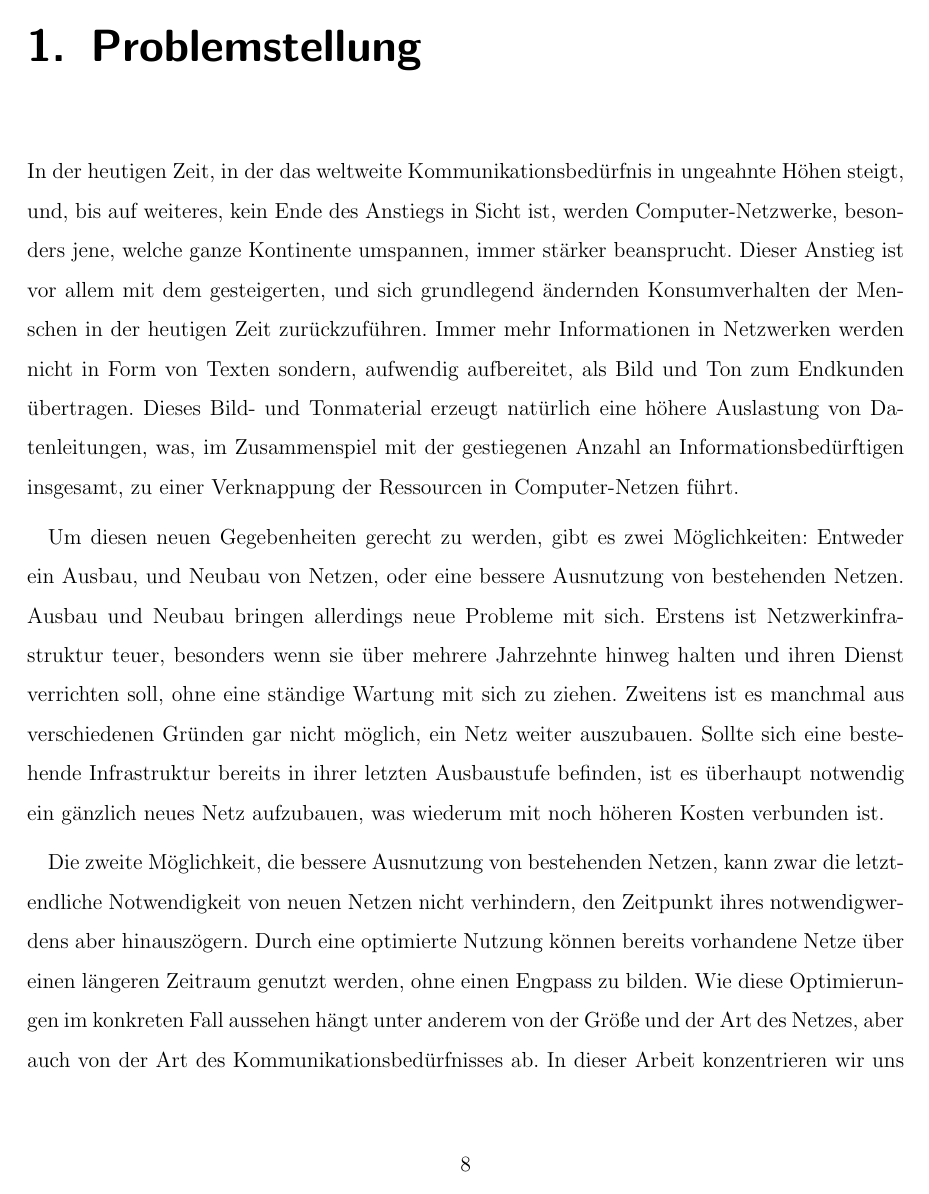
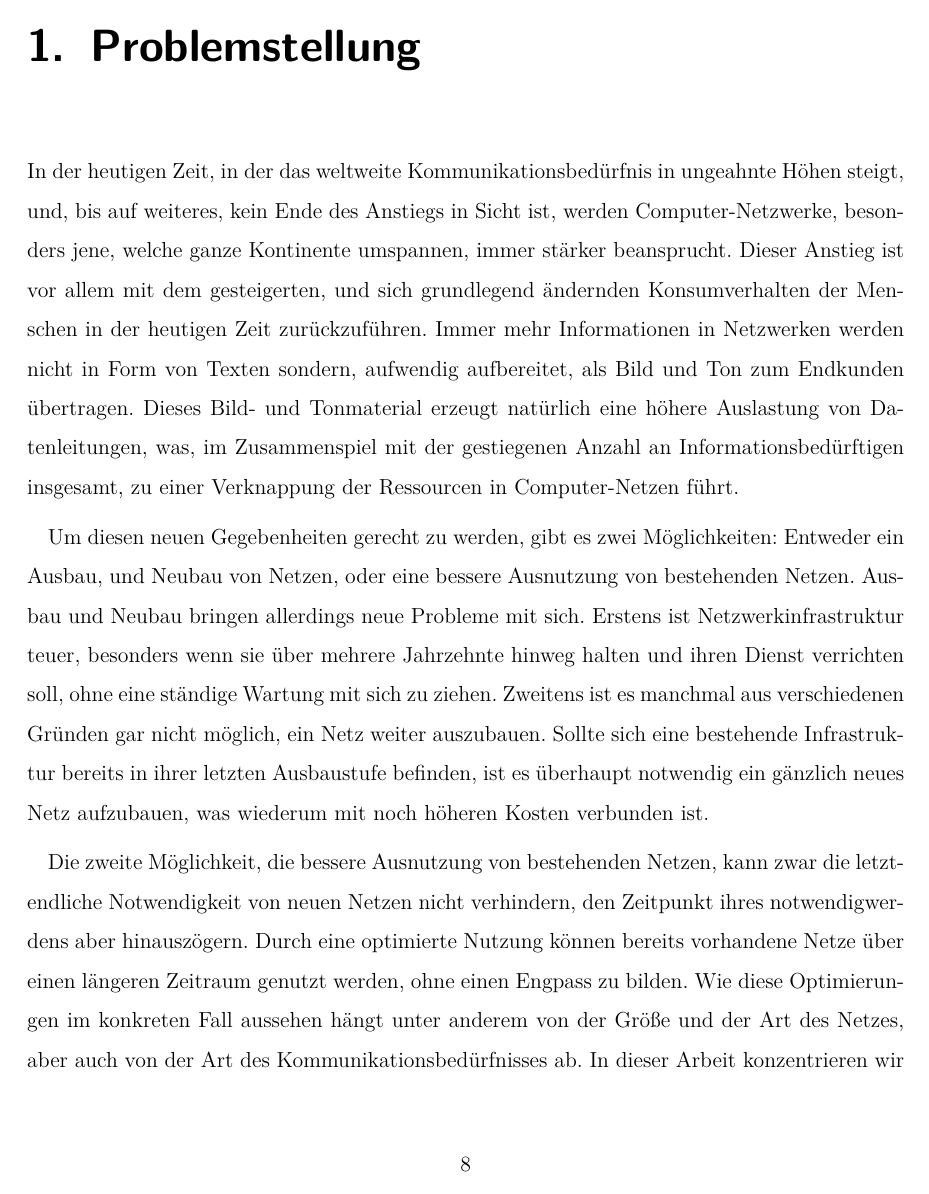
Before and after one commit to flowlo/pcp-vns, a LaTeX thesis (diplomarbeit/diplomarbeit.tex, which reads diplomarbeit/preamble.tex): page 8 of 68. Compiled offline with pdfLaTeX.

Commit message:
Revert to fontenc T1 but use lmodern

```diff
--- a/diplomarbeit/preamble.tex
+++ b/diplomarbeit/preamble.tex
@@ -1,6 +1,7 @@
 \usepackage[utf8]{inputenc}
 \usepackage[ngerman]{babel}
-% \usepackage[T1]{fontenc} produces crappy symbol font when copy-pasting from PDF
+\usepackage[T1]{fontenc}
+\usepackage{lmodern}
 \usepackage[babel, german=quotes]{csquotes}
 %\usepackage{hyperref}
 \usepackage[style=authoryear, natbib, backend=biber]{biblatex}
```
